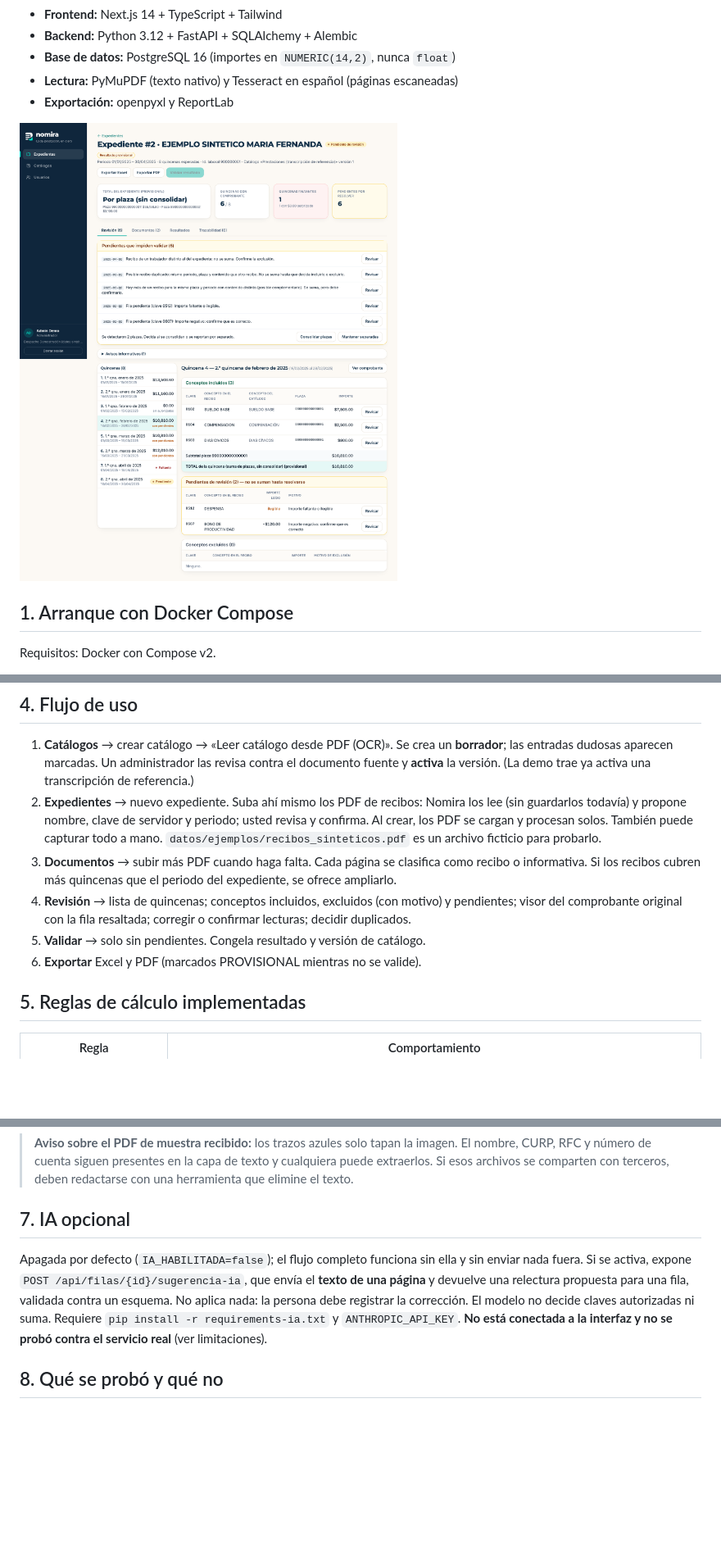
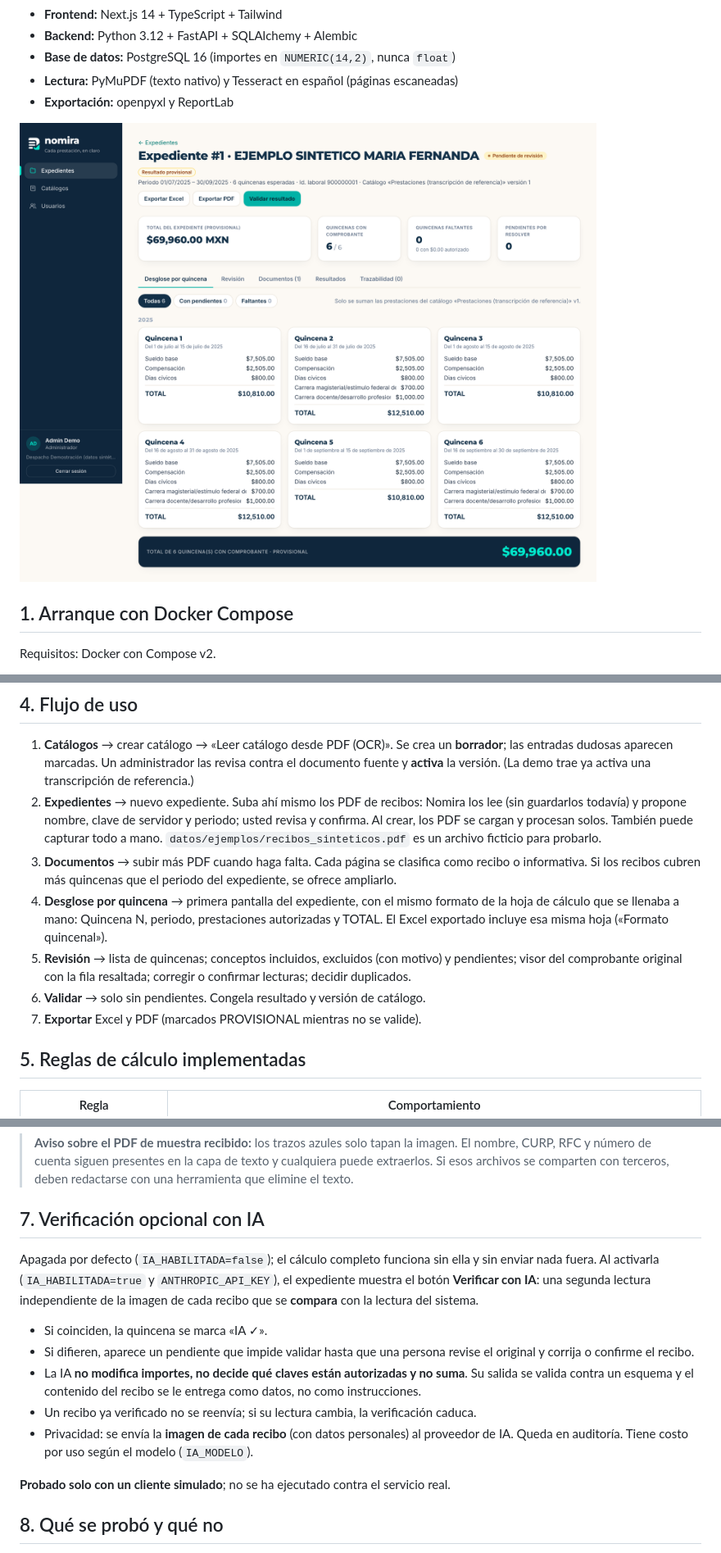
Before and after one commit to jorjavku-coder/nomira, a Markdown page: README.md, 3 parts joined by grey strips. Shown at 82% size. Drawn GitHub-style; pictures changed too: docs/capturas/01b-desglose-formato-excel.png (added); blank space fills up the shorter version.

```diff
--- a/README.md
+++ b/README.md
@@ -11,7 +11,7 @@ quincena contra un catálogo autorizado, con revisión humana, trazabilidad y ex
 - **Lectura:** PyMuPDF (texto nativo) y Tesseract en español (páginas escaneadas)
 - **Exportación:** openpyxl y ReportLab
 
-![Pantalla de revisión](docs/capturas/02-revision-pendientes.png)
+![Desglose por quincena](docs/capturas/01b-desglose-formato-excel.png)
 
 ## 1. Arranque con Docker Compose
 
@@ -105,10 +105,13 @@ Recorrido de humo en navegador sobre la demo (requiere Playwright): `node e2e/fl
    `datos/ejemplos/recibos_sinteticos.pdf` es un archivo ficticio para probarlo.
 3. **Documentos** → subir más PDF cuando haga falta. Cada página se clasifica como recibo o
    informativa. Si los recibos cubren más quincenas que el periodo del expediente, se ofrece ampliarlo.
-4. **Revisión** → lista de quincenas; conceptos incluidos, excluidos (con motivo) y pendientes; visor
+4. **Desglose por quincena** → primera pantalla del expediente, con el mismo formato de la hoja de
+   cálculo que se llenaba a mano: Quincena N, periodo, prestaciones autorizadas y TOTAL. El Excel
+   exportado incluye esa misma hoja («Formato quincenal»).
+5. **Revisión** → lista de quincenas; conceptos incluidos, excluidos (con motivo) y pendientes; visor
    del comprobante original con la fila resaltada; corregir o confirmar lecturas; decidir duplicados.
-5. **Validar** → solo sin pendientes. Congela resultado y versión de catálogo.
-6. **Exportar** Excel y PDF (marcados PROVISIONAL mientras no se valide).
+6. **Validar** → solo sin pendientes. Congela resultado y versión de catálogo.
+7. **Exportar** Excel y PDF (marcados PROVISIONAL mientras no se valide).
 
 ## 5. Reglas de cálculo implementadas
 
@@ -153,14 +156,23 @@ El motor está en `backend/app/services/calculo.py` (funciones puras, sin base d
 > CURP, RFC y número de cuenta siguen presentes en la capa de texto y cualquiera puede extraerlos.
 > Si esos archivos se comparten con terceros, deben redactarse con una herramienta que elimine el texto.
 
-## 7. IA opcional
+## 7. Verificación opcional con IA
 
-Apagada por defecto (`IA_HABILITADA=false`); el flujo completo funciona sin ella y sin enviar nada
-fuera. Si se activa, expone `POST /api/filas/{id}/sugerencia-ia`, que envía el **texto de una
-página** y devuelve una relectura propuesta para una fila, validada contra un esquema. No aplica
-nada: la persona debe registrar la corrección. El modelo no decide claves autorizadas ni suma.
-Requiere `pip install -r requirements-ia.txt` y `ANTHROPIC_API_KEY`. **No está conectada a la interfaz
-y no se probó contra el servicio real** (ver limitaciones).
+Apagada por defecto (`IA_HABILITADA=false`); el cálculo completo funciona sin ella y sin enviar nada
+fuera. Al activarla (`IA_HABILITADA=true` y `ANTHROPIC_API_KEY`), el expediente muestra el botón
+**Verificar con IA**: una segunda lectura independiente de la imagen de cada recibo que se
+**compara** con la lectura del sistema.
+
+- Si coinciden, la quincena se marca «IA ✓».
+- Si difieren, aparece un pendiente que impide validar hasta que una persona revise el original y
+  corrija o confirme el recibo.
+- La IA **no modifica importes, no decide qué claves están autorizadas y no suma**. Su salida se
+  valida contra un esquema y el contenido del recibo se le entrega como datos, no como instrucciones.
+- Un recibo ya verificado no se reenvía; si su lectura cambia, la verificación caduca.
+- Privacidad: se envía la **imagen de cada recibo** (con datos personales) al proveedor de IA. Queda
+  en auditoría. Tiene costo por uso según el modelo (`IA_MODELO`).
+
+**Probado solo con un cliente simulado**; no se ha ejecutado contra el servicio real.
 
 ## 8. Qué se probó y qué no
 
```
Also changed, not shown: 17 other files.
